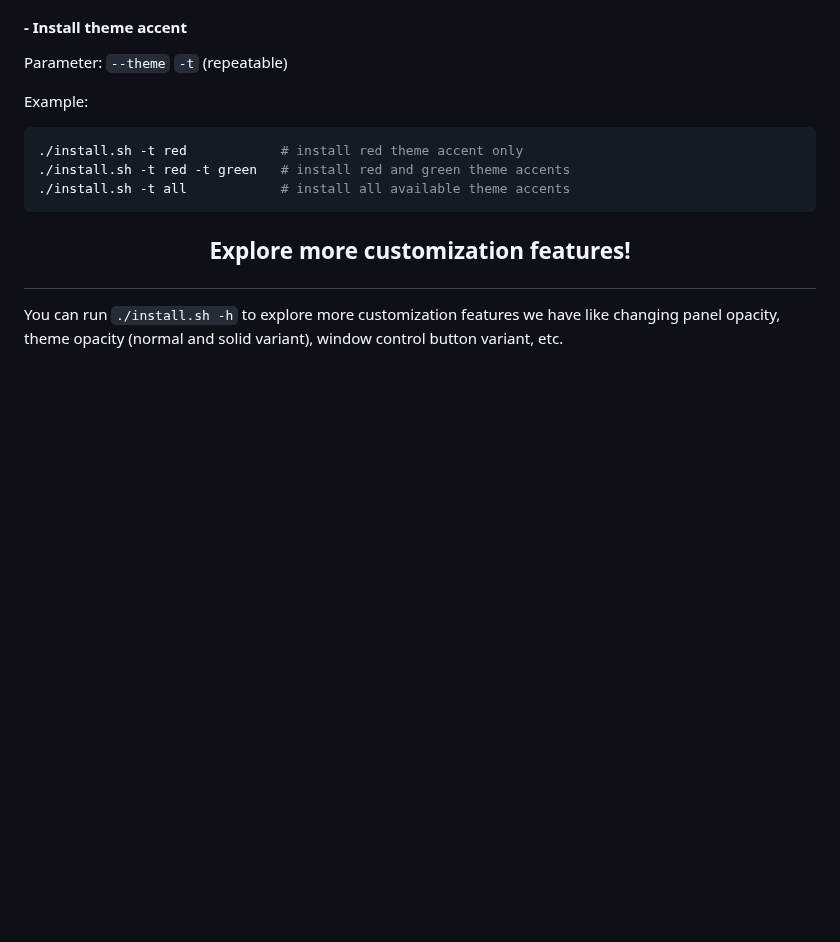
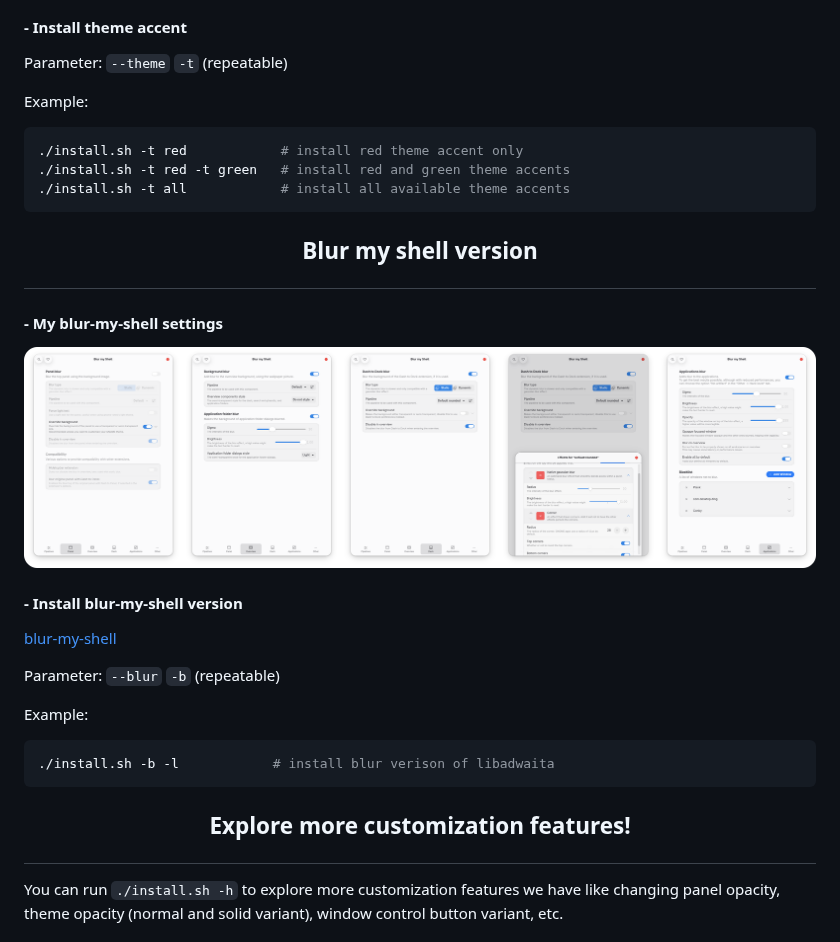
Before and after one commit to vinceliuice/MacTahoe-gtk-theme, a Markdown page: README.md, the part around the change. Rendered like a GitHub page; pictures changed too: blur-my-shell.png (added); blank space fills up the shorter version.

````diff
--- a/README.md
+++ b/README.md
@@ -175,6 +175,24 @@ Example:
 ./install.sh -t red            # install red theme accent only
 ./install.sh -t red -t green   # install red and green theme accents
 ./install.sh -t all            # install all available theme accents
+```
+
+## <p align="center"> <b> Blur my shell version </b> </p>
+
+#### - My blur-my-shell settings
+
+<p align="center"> <img src="blur-my-shell.png"/> </p>
+
+#### - Install blur-my-shell version
+
+[blur-my-shell](https://extensions.gnome.org/extension/3193/blur-my-shell)
+
+Parameter: `--blur` `-b` (repeatable)
+
+Example:
+
+```bash
+./install.sh -b -l            # install blur verison of libadwaita
 ```
 
 ## <p align="center"> <b> Explore more customization features! </b> </p>
````
